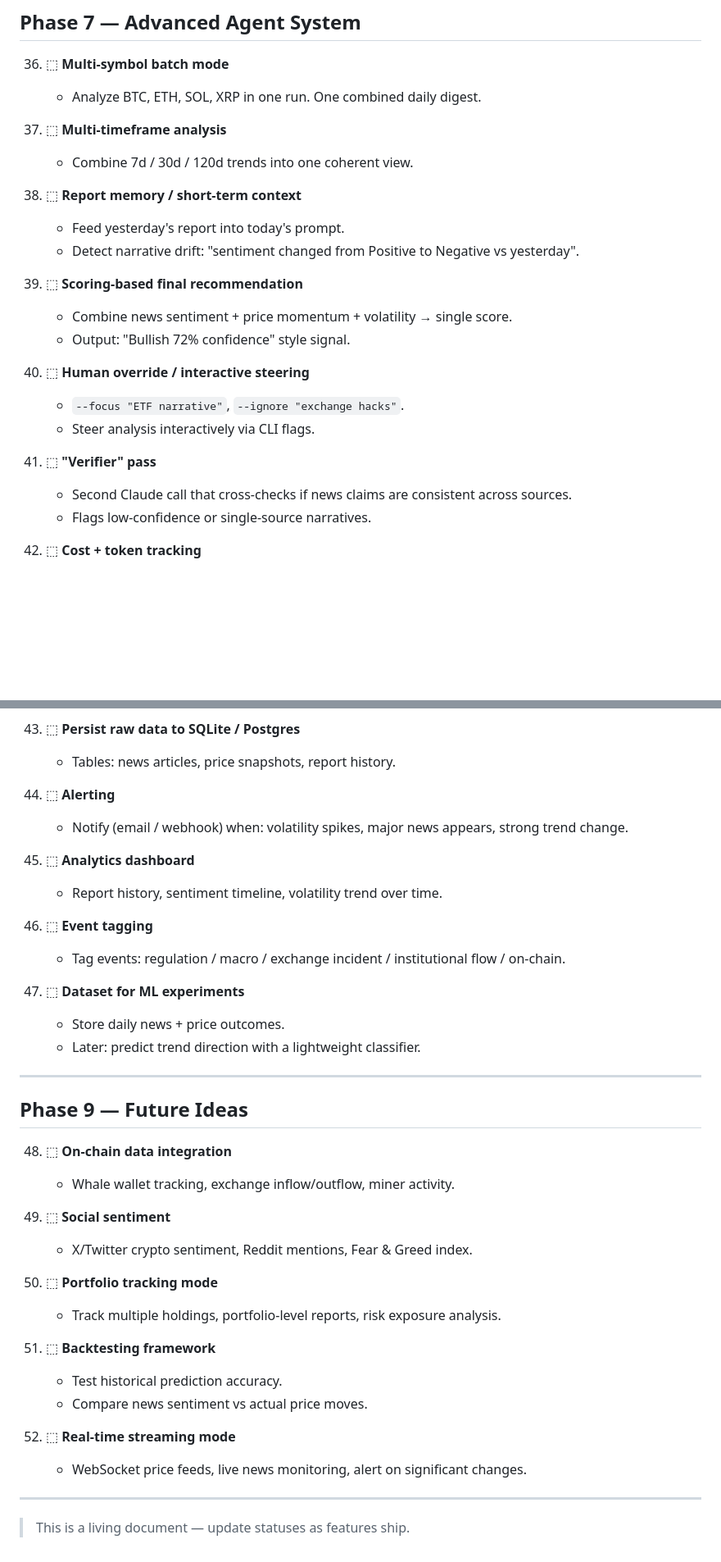
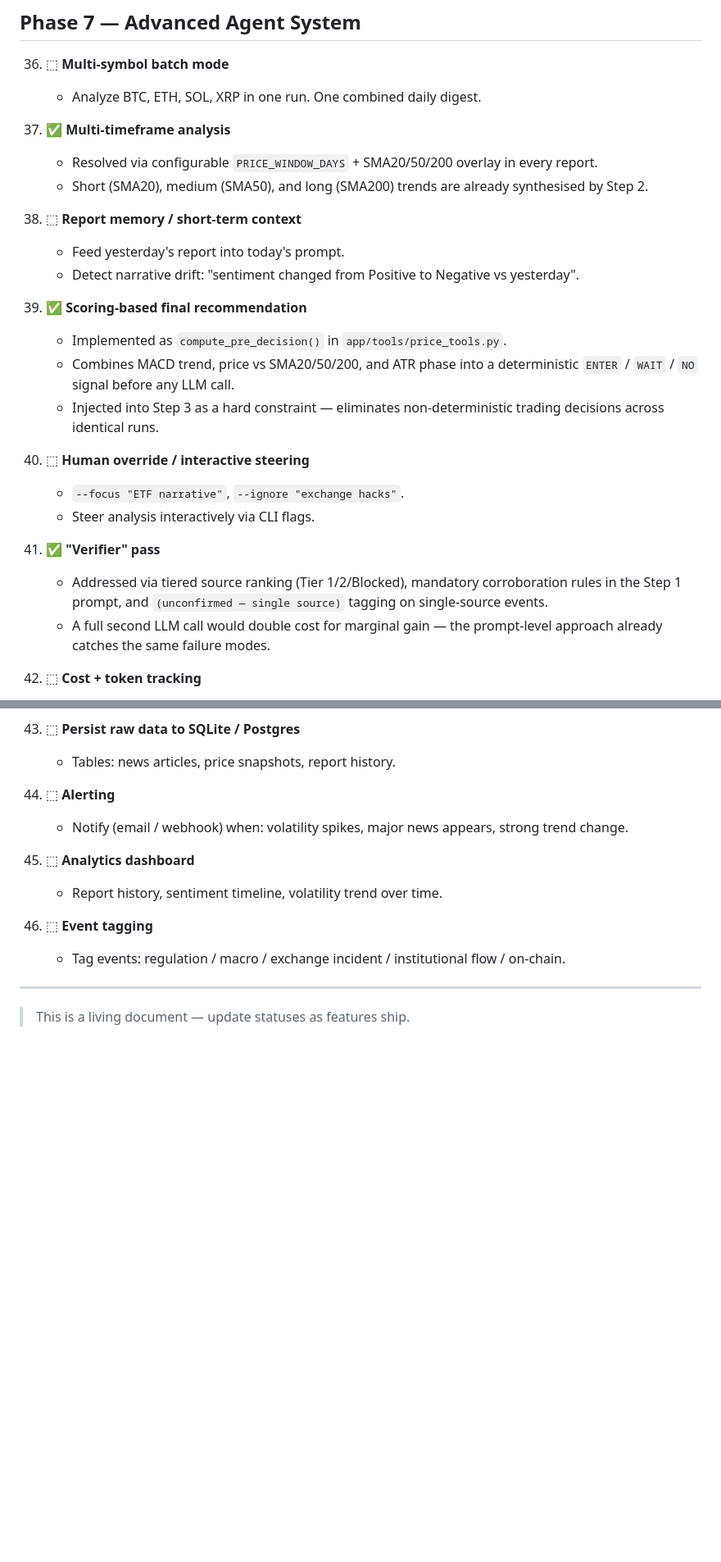
Before and after one commit to JapaneseZgredek/FinanceAIAgent, a Markdown page: docs/ROADMAP.md, 2 parts joined by grey strips. Shown at 82% size. Rendered like a GitHub page; blank space fills up the shorter version.

```diff
--- a/docs/ROADMAP.md
+++ b/docs/ROADMAP.md
@@ -222,24 +229,30 @@ Prioritized list of improvements to grow this PoC into a production-ready system
 36. ⬚ **Multi-symbol batch mode**
     - Analyze BTC, ETH, SOL, XRP in one run. One combined daily digest.
 
-37. ⬚ **Multi-timeframe analysis**
-    - Combine 7d / 30d / 120d trends into one coherent view.
+37. ✅ **Multi-timeframe analysis**
+    - Resolved via configurable `PRICE_WINDOW_DAYS` + SMA20/50/200 overlay in every report.
+    - Short (SMA20), medium (SMA50), and long (SMA200) trends are already synthesised by Step 2.
 
 38. ⬚ **Report memory / short-term context**
     - Feed yesterday's report into today's prompt.
     - Detect narrative drift: "sentiment changed from Positive to Negative vs yesterday".
 
-39. ⬚ **Scoring-based final recommendation**
-    - Combine news sentiment + price momentum + volatility → single score.
-    - Output: "Bullish 72% confidence" style signal.
+39. ✅ **Scoring-based final recommendation**
+    - Implemented as `compute_pre_decision()` in `app/tools/price_tools.py`.
+    - Combines MACD trend, price vs SMA20/50/200, and ATR phase into a deterministic
+      `ENTER` / `WAIT` / `NO` signal before any LLM call.
+    - Injected into Step 3 as a hard constraint — eliminates non-deterministic trading
+      decisions across identical runs.
 
 40. ⬚ **Human override / interactive steering**
     - `--focus "ETF narrative"`, `--ignore "exchange hacks"`.
     - Steer analysis interactively via CLI flags.
 
-41. ⬚ **"Verifier" pass**
-    - Second Claude call that cross-checks if news claims are consistent across sources.
-    - Flags low-confidence or single-source narratives.
+41. ✅ **"Verifier" pass**
+    - Addressed via tiered source ranking (Tier 1/2/Blocked), mandatory corroboration rules
+      in the Step 1 prompt, and `(unconfirmed — single source)` tagging on single-source events.
+    - A full second LLM call would double cost for marginal gain — the prompt-level approach
+      already catches the same failure modes.
 
 42. ⬚ **Cost + token tracking**
     - Estimate prompt sizes, token usage, and rate-limit risk per run.
@@ -261,30 +274,6 @@ Prioritized list of improvements to grow this PoC into a production-ready system
 46. ⬚ **Event tagging**
     - Tag events: regulation / macro / exchange incident / institutional flow / on-chain.
 
-47. ⬚ **Dataset for ML experiments**
-    - Store daily news + price outcomes.
-    - Later: predict trend direction with a lightweight classifier.
-
----
-
-## Phase 9 — Future Ideas
-
-48. ⬚ **On-chain data integration**
-    - Whale wallet tracking, exchange inflow/outflow, miner activity.
-
-49. ⬚ **Social sentiment**
-    - X/Twitter crypto sentiment, Reddit mentions, Fear & Greed index.
-
-50. ⬚ **Portfolio tracking mode**
-    - Track multiple holdings, portfolio-level reports, risk exposure analysis.
-
-51. ⬚ **Backtesting framework**
-    - Test historical prediction accuracy.
-    - Compare news sentiment vs actual price moves.
-
-52. ⬚ **Real-time streaming mode**
-    - WebSocket price feeds, live news monitoring, alert on significant changes.
-
 ---
 
 > This is a living document — update statuses as features ship.
```
Also changed, not shown: other parts of docs/ROADMAP.md (+10 -3 lines), CLAUDE.md (+7 -1 lines), README.md (+7 -1 lines).
